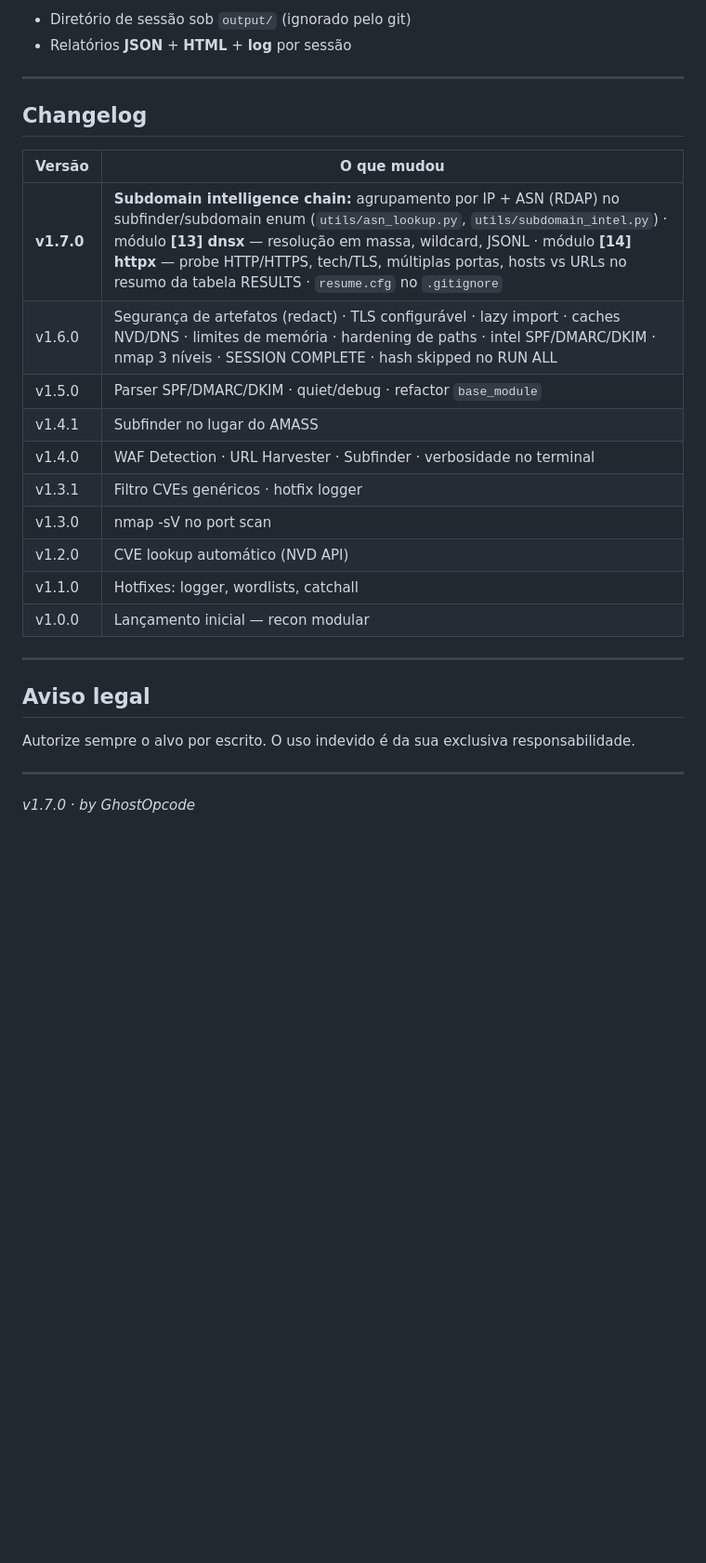
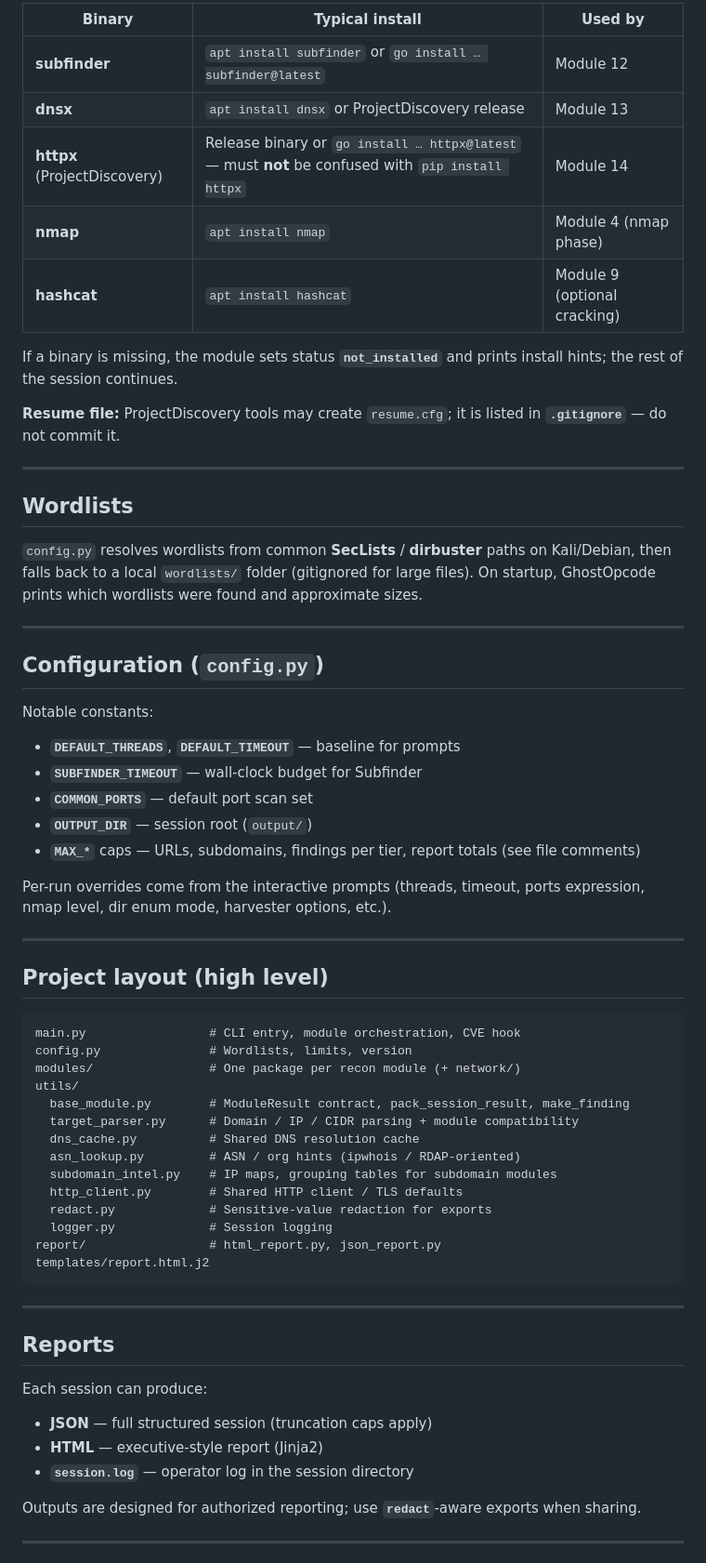
Before and after one commit to JuanTrentinTelli/ghostopcode, a Markdown page: README.md, the part around one of its changes. Shown at 93% size. GitHub-like rendering; blank space fills up the shorter version.

Commit message:
docs: comprehensive English README aligned with project (v1.7.0)
Made-with: Cursor

````diff
--- a/README.md
+++ b/README.md
@@ -94,30 +117,68 @@ Se o binário não existir, o módulo correspondente reporta `not_installed` e o
 
-- Diretório de sessão sob `output/` (ignorado pelo git)
-- Relatórios **JSON** + **HTML** + **log** por sessão
+| Binary | Typical install | Used by |
+|--------|-----------------|--------|
+| **subfinder** | `apt install subfinder` or `go install … subfinder@latest` | Module 12 |
+| **dnsx** | `apt install dnsx` or ProjectDiscovery release | Module 13 |
+| **httpx** (ProjectDiscovery) | Release binary or `go install … httpx@latest` — must **not** be confused with `pip install httpx` | Module 14 |
+| **nmap** | `apt install nmap` | Module 4 (nmap phase) |
+| **hashcat** | `apt install hashcat` | Module 9 (optional cracking) |
+
+If a binary is missing, the module sets status **`not_installed`** and prints install hints; the rest of the session continues.
+
+**Resume file:** ProjectDiscovery tools may create `resume.cfg`; it is listed in **`.gitignore`** — do not commit it.
 
 ---
 
-## Changelog
+## Wordlists
 
-| Versão | O que mudou |
-|--------|-------------|
-| **v1.7.0** | **Subdomain intelligence chain:** agrupamento por IP + ASN (RDAP) no subfinder/subdomain enum (`utils/asn_lookup.py`, `utils/subdomain_intel.py`) · módulo **[13] dnsx** — resolução em massa, wildcard, JSONL · módulo **[14] httpx** — probe HTTP/HTTPS, tech/TLS, múltiplas portas, hosts vs URLs no resumo da tabela RESULTS · `resume.cfg` no `.gitignore` |
-| v1.6.0 | Segurança de artefatos (redact) · TLS configurável · lazy import · caches NVD/DNS · limites de memória · hardening de paths · intel SPF/DMARC/DKIM · nmap 3 níveis · SESSION COMPLETE · hash skipped no RUN ALL |
-| v1.5.0 | Parser SPF/DMARC/DKIM · quiet/debug · refactor `base_module` |
-| v1.4.1 | Subfinder no lugar do AMASS |
-| v1.4.0 | WAF Detection · URL Harvester · Subfinder · verbosidade no terminal |
-| v1.3.1 | Filtro CVEs genéricos · hotfix logger |
-| v1.3.0 | nmap -sV no port scan |
-| v1.2.0 | CVE lookup automático (NVD API) |
-| v1.1.0 | Hotfixes: logger, wordlists, catchall |
-| v1.0.0 | Lançamento inicial — recon modular |
+`config.py` resolves wordlists from common **SecLists** / **dirbuster** paths on Kali/Debian, then falls back to a local `wordlists/` folder (gitignored for large files). On startup, GhostOpcode prints which wordlists were found and approximate sizes.
 
 ---
 
-## Aviso legal
+## Configuration (`config.py`)
 
-Autorize sempre o alvo por escrito. O uso indevido é da sua exclusiva responsabilidade.
+Notable constants:
+
+- **`DEFAULT_THREADS`**, **`DEFAULT_TIMEOUT`** — baseline for prompts
+- **`SUBFINDER_TIMEOUT`** — wall-clock budget for Subfinder
+- **`COMMON_PORTS`** — default port scan set
+- **`OUTPUT_DIR`** — session root (`output/`)
+- **`MAX_*`** caps — URLs, subdomains, findings per tier, report totals (see file comments)
+
+Per-run overrides come from the interactive prompts (threads, timeout, ports expression, nmap level, dir enum mode, harvester options, etc.).
 
 ---
 
-*v1.7.0 · by GhostOpcode*
+## Project layout (high level)
+
+```text
+main.py                 # CLI entry, module orchestration, CVE hook
+config.py               # Wordlists, limits, version
+modules/                # One package per recon module (+ network/)
+utils/
+  base_module.py        # ModuleResult contract, pack_session_result, make_finding
+  target_parser.py      # Domain / IP / CIDR parsing + module compatibility
+  dns_cache.py          # Shared DNS resolution cache
+  asn_lookup.py         # ASN / org hints (ipwhois / RDAP-oriented)
+  subdomain_intel.py    # IP maps, grouping tables for subdomain modules
+  http_client.py        # Shared HTTP client / TLS defaults
+  redact.py             # Sensitive-value redaction for exports
+  logger.py             # Session logging
+report/                 # html_report.py, json_report.py
+templates/report.html.j2
+```
+
+---
+
+## Reports
+
+Each session can produce:
+
+- **JSON** — full structured session (truncation caps apply)
+- **HTML** — executive-style report (Jinja2)
+- **`session.log`** — operator log in the session directory
+
+Outputs are designed for authorized reporting; use **`redact`**-aware exports when sharing.
+
+---
+
````
Also changed, not shown: other parts of README.md (+112 -63 lines).
